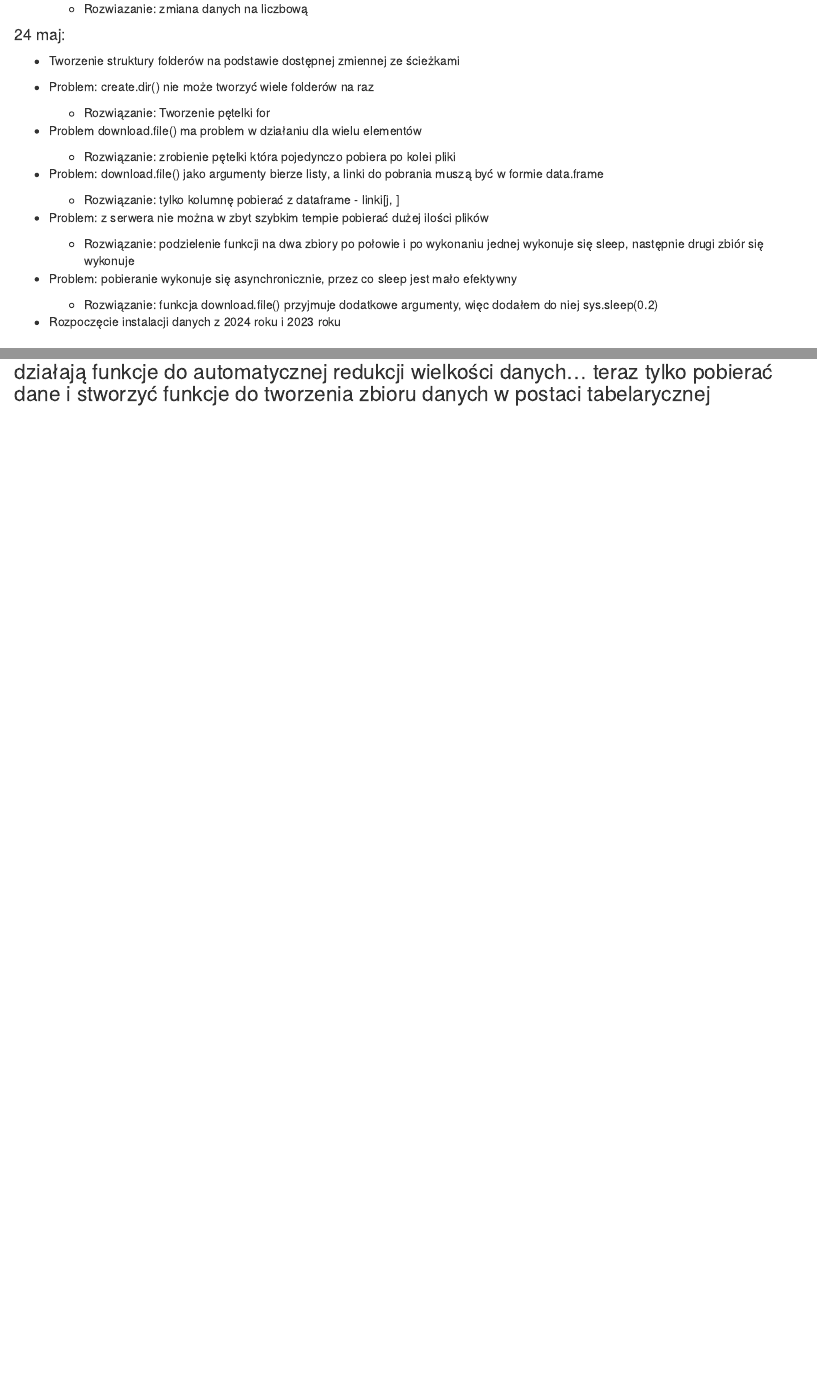
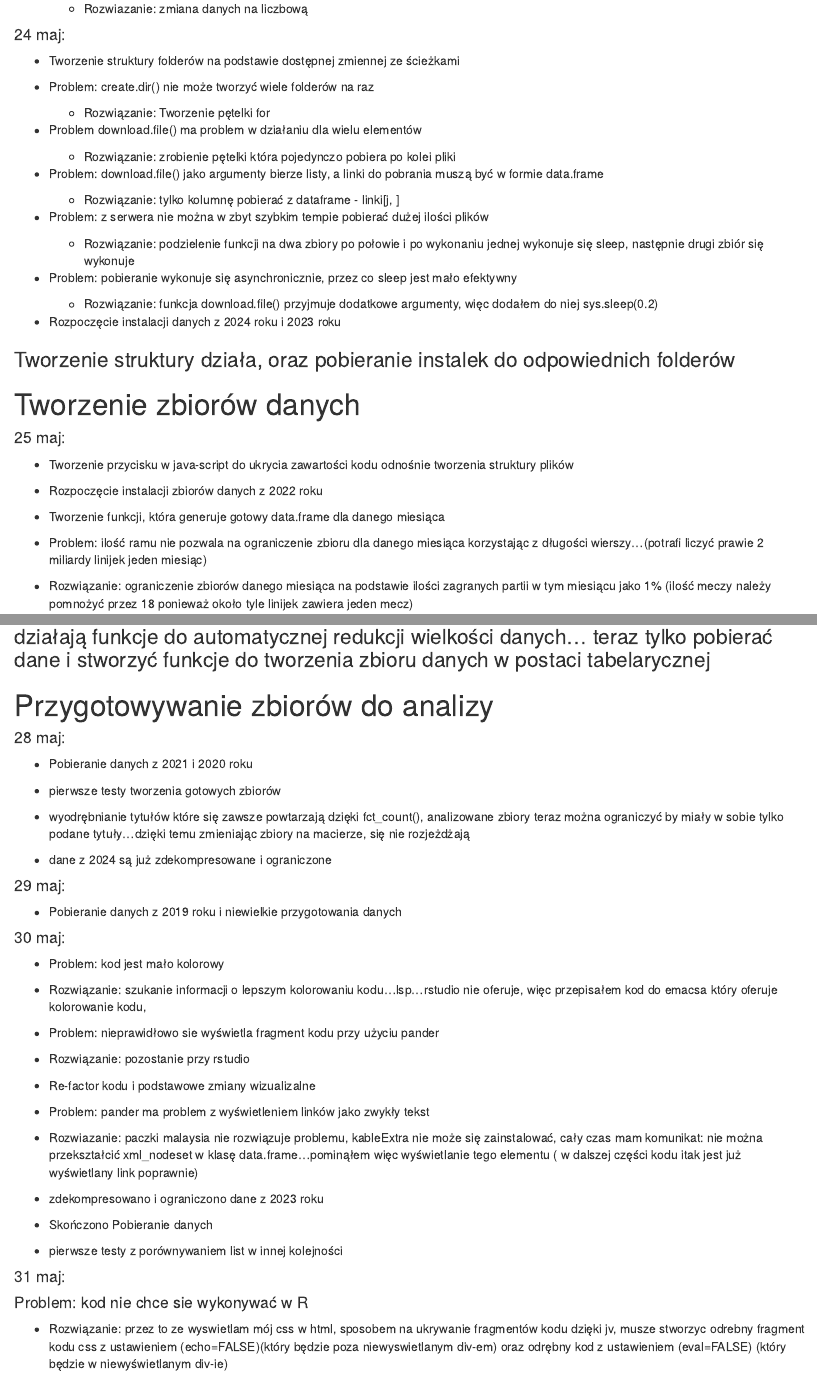
Before and after one commit to bafaurazan/chess-in-the-digital-age, an R Markdown document (log/project_implementation_log.Rmd): the page in a window 1100 px wide, from 1870 px down before the commit and from 1930 px down after it, so that both start at the same text, and a second part further down, joined at a grey line. The pictures show the output file log/project_implementation_log.html that the author committed with the source, opened offline.

```diff
--- a/log/project_implementation_log.Rmd
+++ b/log/project_implementation_log.Rmd
@@ -154,6 +156,8 @@
 
 ### Tworzenie struktury działa, oraz pobieranie instalek do odpowiednich folderów
 
+# Tworzenie zbiorów danych
+
 #### 25 maj:
 
 - Tworzenie przycisku w java-script do ukrycia zawartości kodu odnośnie tworzenia struktury plików
@@ -199,3 +203,47 @@
 - Rozpoczęcie instalacji zbiorów danych z 2021 roku
 
 ### działają funkcje do automatycznej redukcji wielkości danych... teraz tylko pobierać dane i stworzyć funkcje do tworzenia zbioru danych w postaci tabelarycznej
+
+# Przygotowywanie zbiorów do analizy
+
+#### 28 maj:
+
+- Pobieranie danych z 2021 i 2020 roku
+
+- pierwsze testy tworzenia gotowych zbiorów
+
+- wyodrębnianie tytułów które się zawsze powtarzają dzięki fct_count(), analizowane zbiory teraz można ograniczyć by miały w sobie tylko podane tytuły...dzięki temu zmieniając zbiory na macierze, się nie rozjeżdżają
+
+- dane z 2024 są już zdekompresowane i ograniczone
+
+#### 29 maj:
+
+- Pobieranie danych z 2019 roku i niewielkie przygotowania danych
+
+#### 30 maj:
+
+- Problem: kod jest mało kolorowy
+
+- Rozwiązanie: szukanie informacji o lepszym kolorowaniu kodu...lsp...rstudio nie oferuje, więc przepisałem kod do emacsa który oferuje kolorowanie kodu,
+
+- Problem: nieprawidłowo sie wyświetla fragment kodu przy użyciu pander
+
+- Rozwiązanie: pozostanie przy rstudio
+
+- Re-factor kodu i podstawowe zmiany wizualizalne
+
+- Problem: pander ma problem z wyświetleniem linków jako zwykły tekst
+
+- Rozwiazanie: paczki malaysia nie rozwiązuje problemu, kableExtra nie może się zainstalować, cały czas mam komunikat: nie można przekształcić xml_nodeset w klasę data.frame...pominąłem więc wyświetlanie tego elementu ( w dalszej części kodu itak jest już wyświetlany link poprawnie)
+
+- zdekompresowano i ograniczono dane z 2023 roku
+
+- Skończono Pobieranie danych
+
+- pierwsze testy z porównywaniem list w innej kolejności
+
+#### 31 maj:
+
+#### Problem: kod nie chce sie wykonywać w R
+
+- Rozwiązanie: przez to ze wyswietlam mój css w html, sposobem na ukrywanie fragmentów kodu dzięki jv, musze stworzyc odrebny fragment kodu css z ustawieniem (echo=FALSE)(który będzie poza niewyswietlanym div-em) oraz odrębny kod z ustawieniem (eval=FALSE) (który będzie w niewyświetlanym div-ie)
```
Also changed, not shown: presentation/presentation.Rmd (+17 -7 lines), log/project_implementation_log.html, pictures/cat_war_flashback.jpg (added), pictures/colors.png (added), pictures/lichess_site.png (added), presentation/presentation.html, log/project_implementation_log.Rmd (6 more changed lines), 1 other file.
